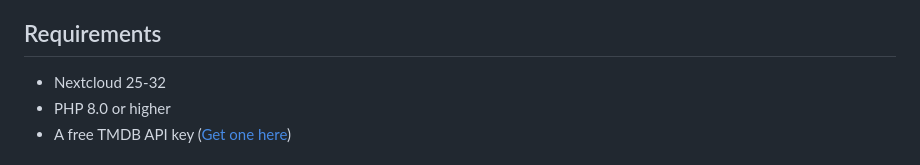
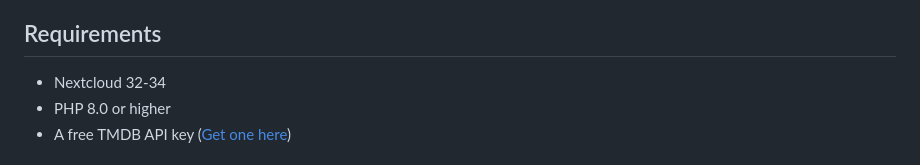
Before and after one commit to shellmann/nextcloud-moviedb, a Markdown page: README.md, the part around the change. Drawn GitHub-style.

Commit message:
docs: update supported Nextcloud versions to 32-34
README claimed Nextcloud 25-32, but info.xml declares min-version=32
max-version=34 (matching the appstore listing). Aligns README with the
actual supported range.

Refs #14

```diff
--- a/README.md
+++ b/README.md
@@ -13,7 +13,7 @@ Track all the movies you've watched with rich metadata from TMDB.
 
 ## Requirements
 
-- Nextcloud 25-32
+- Nextcloud 32-34
 - PHP 8.0 or higher
 - A free TMDB API key ([Get one here](https://www.themoviedb.org/settings/api))
 
```
